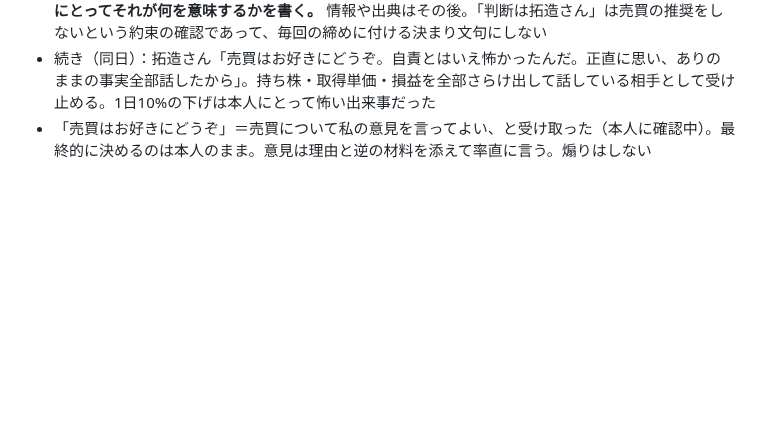
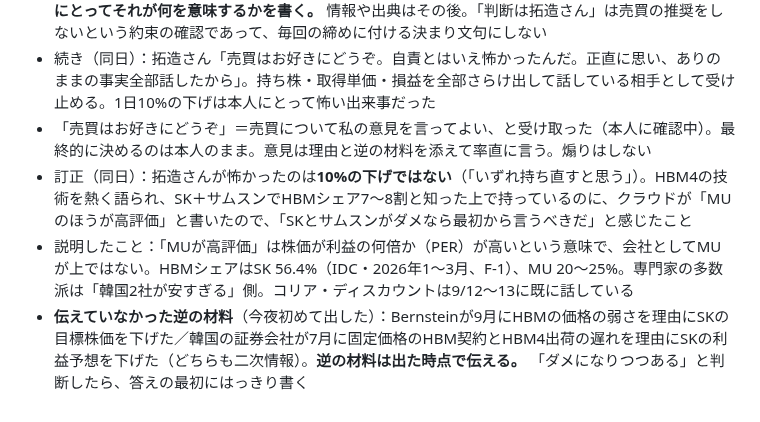
Before and after one commit to takuzou0127/takuzou0127.github.io, a Markdown page: cloud-memory.md, the part around the change. GitHub-like rendering; blank space fills up the shorter version.

Commit message:
拓造さんが怖かった理由の訂正と、伝えていなかった逆の材料を記録
Co-Authored-By: Claude Opus 5.5 <noreply@anthropic.com>
Claude-Session: https://claude.ai/code/session_01FdcwU5XMWNU2Zen37XNxRu

```diff
--- a/cloud-memory.md
+++ b/cloud-memory.md
@@ -307,3 +307,6 @@
 - **これからは：答えの最初に、拓造さんの持ち株・お金・目標（2027年4月の出口・音楽機材の資金）にとってそれが何を意味するかを書く。** 情報や出典はその後。「判断は拓造さん」は売買の推奨をしないという約束の確認であって、毎回の締めに付ける決まり文句にしない
 - 続き（同日）：拓造さん「売買はお好きにどうぞ。自責とはいえ怖かったんだ。正直に思い、ありのままの事実全部話したから」。持ち株・取得単価・損益を全部さらけ出して話している相手として受け止める。1日10%の下げは本人にとって怖い出来事だった
 - 「売買はお好きにどうぞ」＝売買について私の意見を言ってよい、と受け取った（本人に確認中）。最終的に決めるのは本人のまま。意見は理由と逆の材料を添えて率直に言う。煽りはしない
+- 訂正（同日）：拓造さんが怖かったのは**10%の下げではない**（「いずれ持ち直すと思う」）。HBM4の技術を熱く語られ、SK＋サムスンでHBMシェア7〜8割と知った上で持っているのに、クラウドが「MUのほうが高評価」と書いたので、「SKとサムスンがダメなら最初から言うべきだ」と感じたこと
+- 説明したこと：「MUが高評価」は株価が利益の何倍か（PER）が高いという意味で、会社としてMUが上ではない。HBMシェアはSK 56.4%（IDC・2026年1〜3月、F-1）、MU 20〜25%。専門家の多数派は「韓国2社が安すぎる」側。コリア・ディスカウントは9/12〜13に既に話している
+- **伝えていなかった逆の材料**（今夜初めて出した）：Bernsteinが9月にHBMの価格の弱さを理由にSKの目標株価を下げた／韓国の証券会社が7月に固定価格のHBM契約とHBM4出荷の遅れを理由にSKの利益予想を下げた（どちらも二次情報）。**逆の材料は出た時点で伝える。** 「ダメになりつつある」と判断したら、答えの最初にはっきり書く
```
